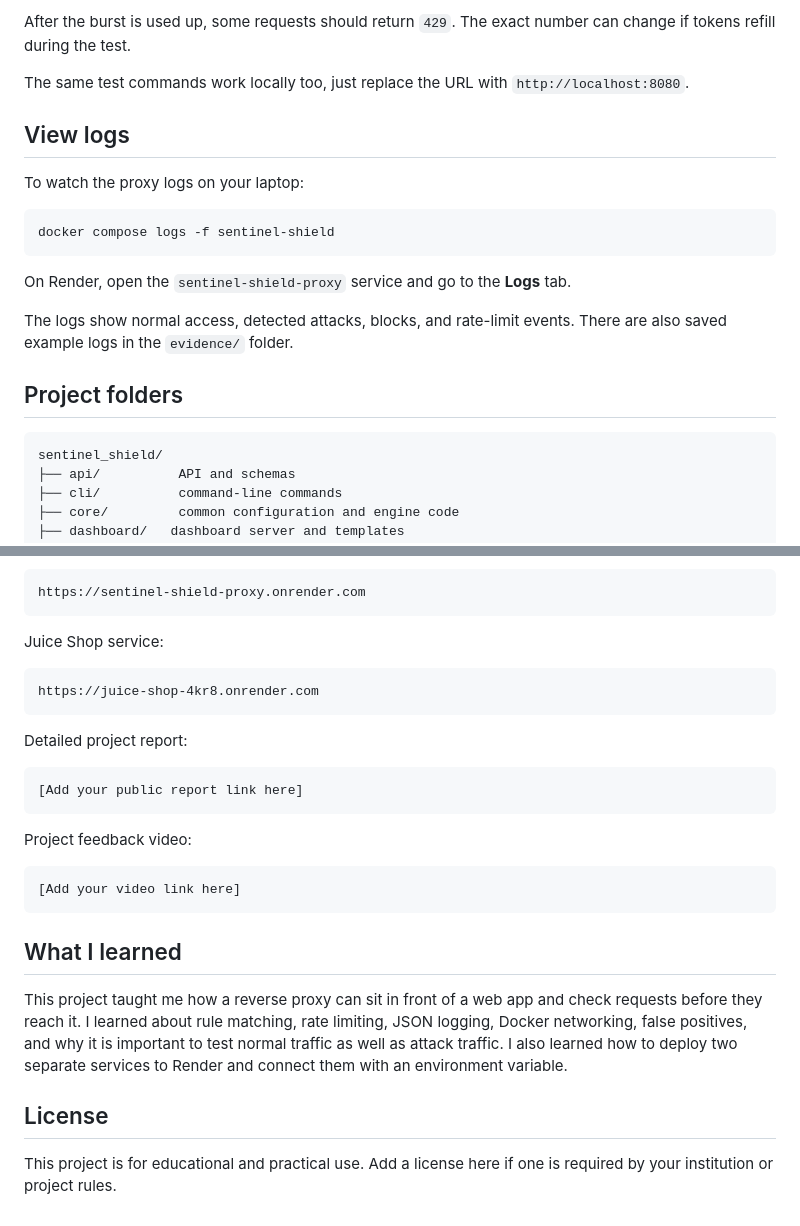
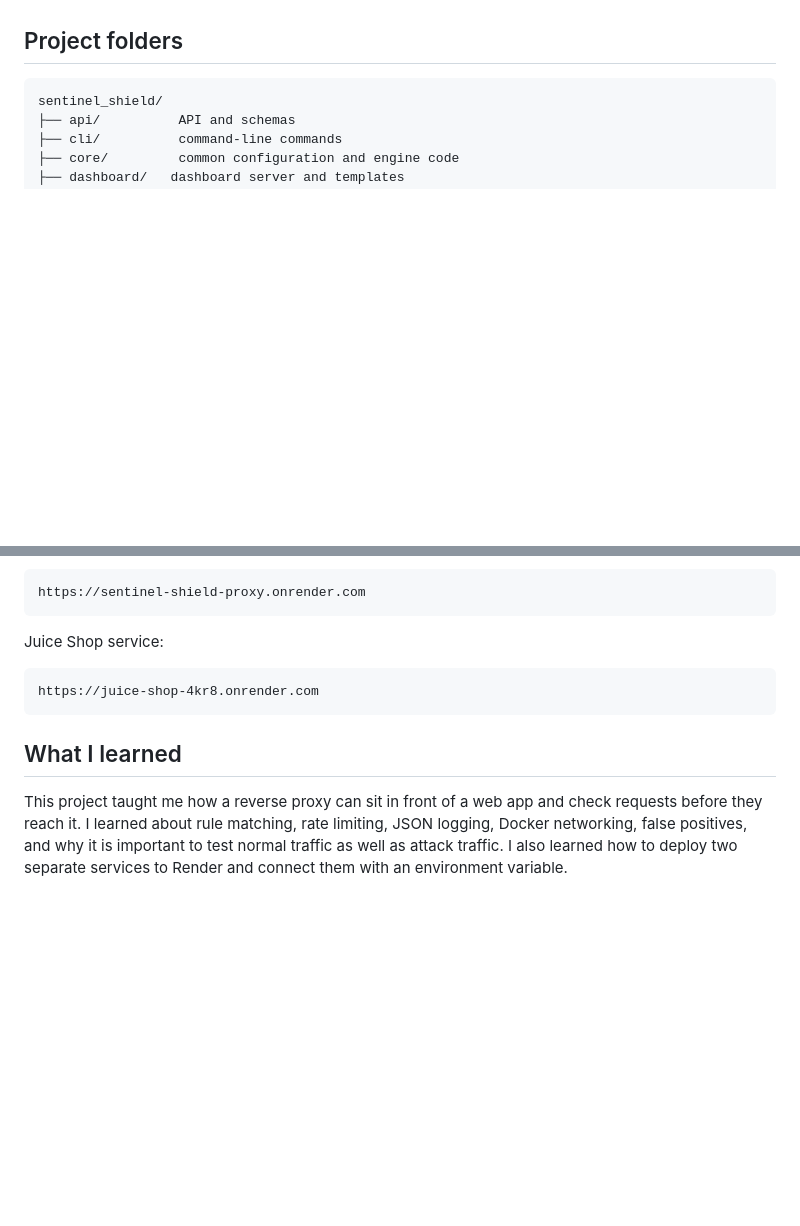
Before and after one commit to AdityA-MinZ/SentinalShield, a Markdown page: README.md, 2 parts joined by grey strips. GitHub-like rendering; blank space fills up the shorter version.

````diff
--- a/README.md
+++ b/README.md
@@ -199,18 +52,3 @@ done
-After the burst is used up, some requests should return `429`. The exact number can change if tokens refill during the test.
-
-The same test commands work locally too, just replace the URL with `http://localhost:8080`.
-
-## View logs
-
-To watch the proxy logs on your laptop:
-
-```bash
-docker compose logs -f sentinel-shield
-```
-
-On Render, open the `sentinel-shield-proxy` service and go to the **Logs** tab.
-
-The logs show normal access, detected attacks, blocks, and rate-limit events. There are also saved example logs in the `evidence/` folder.
 
 ## Project folders
 
@@ -268,22 +106,6 @@ Juice Shop service:
 https://juice-shop-4kr8.onrender.com
 ```
 
-Detailed project report:
-
-```text
-[Add your public report link here]
-```
-
-Project feedback video:
-
-```text
-[Add your video link here]
-```
-
 ## What I learned
 
 This project taught me how a reverse proxy can sit in front of a web app and check requests before they reach it. I learned about rule matching, rate limiting, JSON logging, Docker networking, false positives, and why it is important to test normal traffic as well as attack traffic. I also learned how to deploy two separate services to Render and connect them with an environment variable.
-
-## License
-
-This project is for educational and practical use. Add a license here if one is required by your institution or project rules.
````
Also changed, not shown: other parts of README.md (+0 -147 lines).
